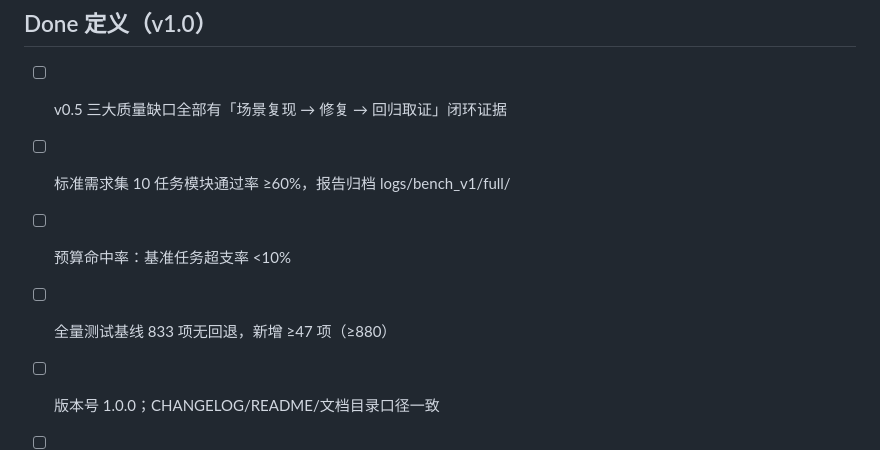
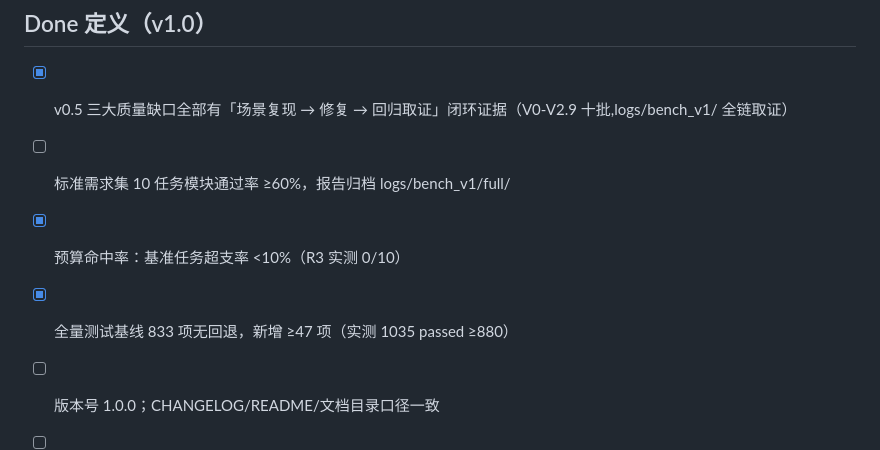
Before and after one commit to boris951119/token-burner, a Markdown page: v1.0-workplan.md, the part around the change. GitHub-like rendering.

```diff
--- a/v1.0-workplan.md
+++ b/v1.0-workplan.md
@@ -167,13 +167,13 @@
 
 ## Done 定义（v1.0）
 
-- [ ] v0.5 三大质量缺口全部有「场景复现 → 修复 → 回归取证」闭环证据
+- [x] v0.5 三大质量缺口全部有「场景复现 → 修复 → 回归取证」闭环证据（V0-V2.9 十批,logs/bench_v1/ 全链取证）
 
 - [ ] 标准需求集 10 任务模块通过率 ≥60%，报告归档 logs/bench\_v1/full/
 
-- [ ] 预算命中率：基准任务超支率 <10%
+- [x] 预算命中率：基准任务超支率 <10%（R3 实测 0/10）
 
-- [ ] 全量测试基线 833 项无回退，新增 ≥47 项（≥880）
+- [x] 全量测试基线 833 项无回退，新增 ≥47 项（实测 1035 passed ≥880）
 
 - [ ] 版本号 1.0.0；CHANGELOG/README/文档目录口径一致
 
```
Also changed, not shown: CHANGELOG.md (+13 -0 lines), 产品评审与市场对比_v1.0.md (+3 -3 lines).
